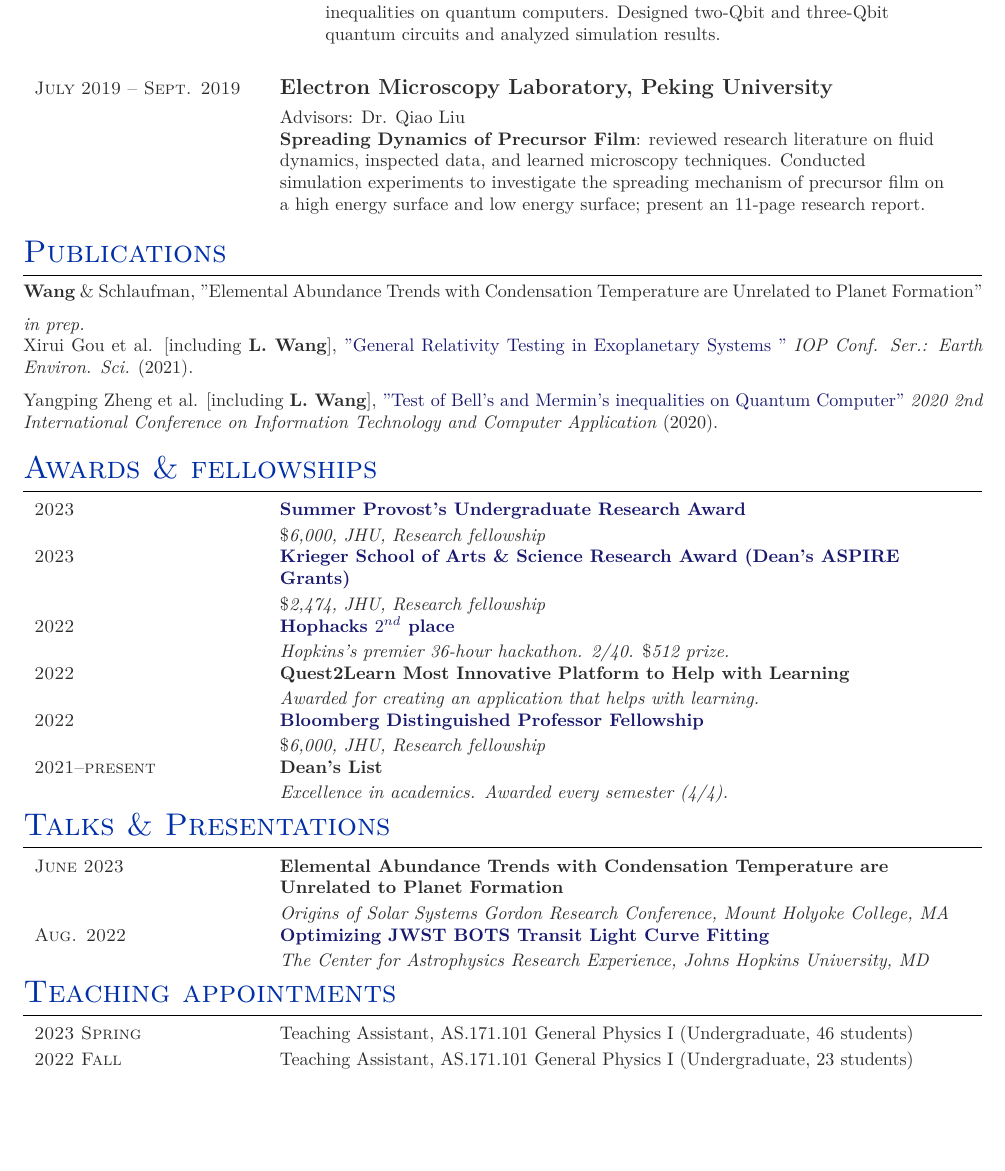
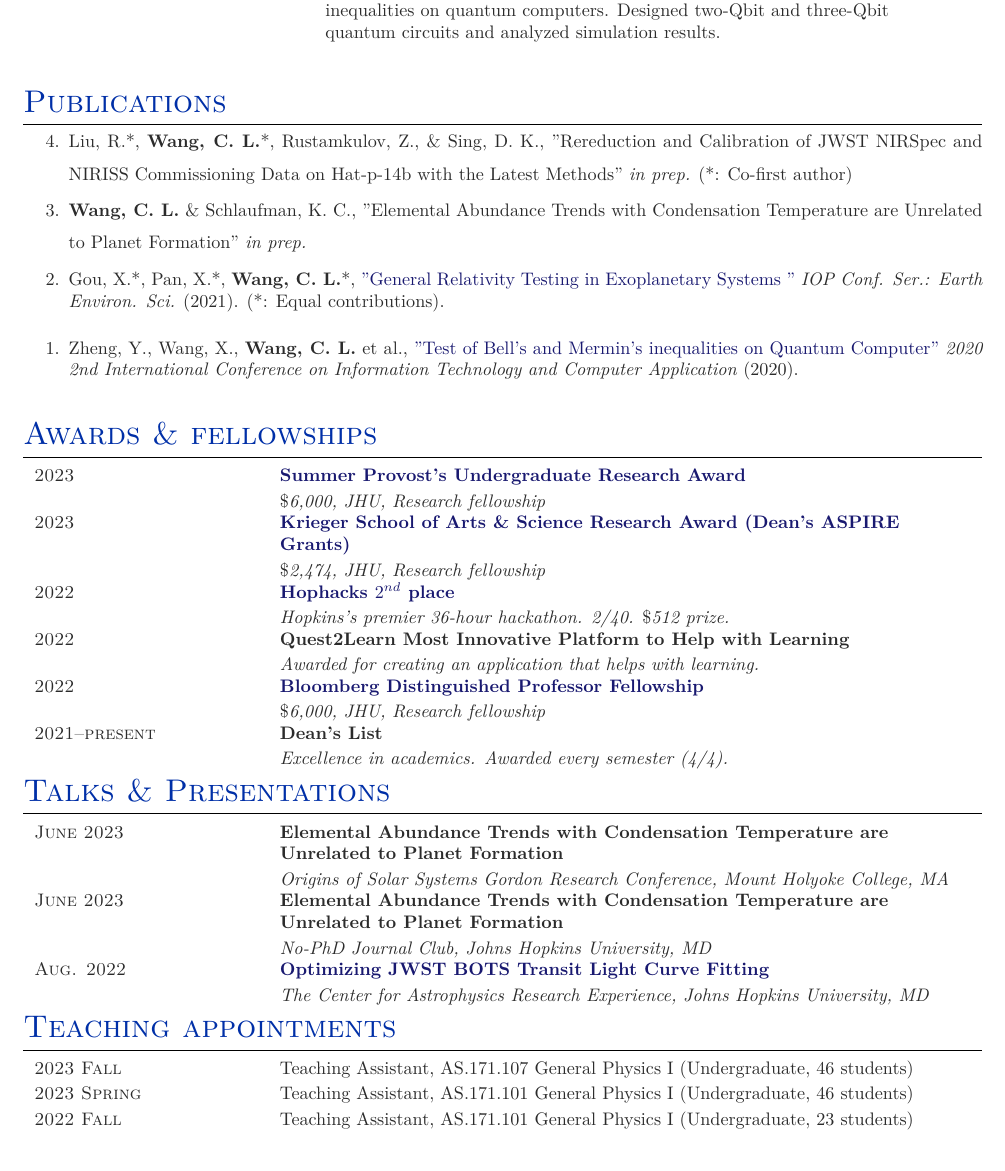
Before and after one commit to Chrrrrris/My_CV, a LaTeX CV (cv.tex): part of page 2 of 3, cut so that both start at the same text, the shorter picture padded with empty space. Compiled offline with XeLaTeX.

Commit message:
12/15/2023

```diff
--- a/cv.tex
+++ b/cv.tex
@@ -37,6 +37,7 @@
 %----------------------------------------------------------------------------------------
 
 \usepackage{array}
+\usepackage{etaremune}
 \newcommand{\PreserveBackslash}[1]{\let\temp=\\#1\let\\=\temp}
 \newcolumntype{C}[1]{>{\PreserveBackslash\centering}p{#1}}
 \newcolumntype{R}[1]{>{\PreserveBackslash\raggedleft}p{#1}}
@@ -224,12 +222,6 @@
 
 %------------------------------------------------
 
-\workposition{July 2019 -- Sept. 2019} % Duration
- % FT/PT (full time or part time)
-{Electron Microscopy Laboratory, Peking University} % Employer
-{Advisors: Dr. Qiao Liu} % Job title
-{\textbf{Spreading Dynamics of Precursor Film}: reviewed research literature on fluid dynamics, inspected data, and learned microscopy techniques. Conducted simulation experiments to investigate the spreading mechanism of precursor film on a high energy surface and low energy surface; present an 11-page research report.} % Project
-
 %------------------------------------------------
 \end{supertabular}
 %------------------------------------------------
@@ -247,12 +239,17 @@
 %\longformpublication{Reference (format this manually as desired)}
 
 %------------------------------------------------
-\longformpublication{\textbf{Wang} \& Schlaufman}, {}{"Elemental Abundance Trends with Condensation Temperature are Unrelated to Planet Formation"} \textit{in prep.}
+\begin{etaremune}
+\item \longformpublication{Liu, R.*, \textbf{Wang, C. L.}*, Rustamkulov, Z., \&  Sing, D. K.}, {}{"Rereduction and Calibration of JWST NIRSpec and NIRISS Commissioning Data on Hat-p-14b with the Latest Methods"} \textit{in prep.} (*: Co-first author)
 
-\longformpublication{Xirui Gou et al. [including \textbf{L. Wang}], \href{https://iopscience.iop.org/article/10.1088/1755-1315/658/1/012051}{"General Relativity Testing in Exoplanetary Systems
-"} \textit{IOP Conf. Ser.: Earth Environ. Sci.} (2021).}
+\item \longformpublication{\textbf{Wang, C. L.} \& Schlaufman, K. C.}, {}{"Elemental Abundance Trends with Condensation Temperature are Unrelated to Planet Formation"} \textit{in prep.}
 
-\longformpublication{Yangping Zheng et al. [including \textbf{L. Wang}],  \href{https://trebuchet.public.springernature.app/get_content/e19b1eb6-daac-4e48-a946-f55457e622aa}{"Test of Bell's and Mermin's inequalities on Quantum Computer"} \textit{2020 2nd International Conference on Information Technology and Computer Application} (2020).}
+\item \longformpublication{Gou, X.*, Pan, X.*, \textbf{Wang, C. L.}*, \href{https://iopscience.iop.org/article/10.1088/1755-1315/658/1/012051}{"General Relativity Testing in Exoplanetary Systems
+"} \textit{IOP Conf. Ser.: Earth Environ. Sci.} (2021).} (*: Equal contributions).
+
+\item \longformpublication{Zheng, Y., Wang, X., \textbf{Wang, C. L.} et al.,  \href{https://trebuchet.public.springernature.app/get_content/e19b1eb6-daac-4e48-a946-f55457e622aa}{"Test of Bell's and Mermin's inequalities on Quantum Computer"} \textit{2020 2nd International Conference on Information Technology and Computer Application} (2020).}
+\end{etaremune}
+
 
 %----------------------------------------------------------------------------------------
 %	AWARDS
@@ -330,6 +327,10 @@
 	{{Elemental Abundance Trends with Condensation Temperature are Unrelated to Planet Formation}}
 	{Origins of Solar Systems Gordon Research Conference, Mount Holyoke College, MA}
 
+     \talkentry{June 2023}
+	{{Elemental Abundance Trends with Condensation Temperature are Unrelated to Planet Formation}}
+	{No-PhD Journal Club, Johns Hopkins University, MD}
+
 	\talkentry{Aug. 2022}
 	{\href{https://sites.krieger.jhu.edu/jhu-care/summer-2022/}{Optimizing JWST BOTS Transit Light Curve Fitting}}
 	{The Center for Astrophysics Research Experience, Johns Hopkins University, MD}
@@ -357,6 +358,7 @@
 \section{Teaching appointments}
 %------------------------------------------------
     \begin{supertabular}{L{4cm}@{\hskip 0.3in}L{13cm}}
+    \teaching{2023 Fall}{Teaching Assistant, AS.171.107 General Physics I (Undergraduate, 46 students)}
     \teaching{2023 Spring}{Teaching Assistant, AS.171.101 General Physics I (Undergraduate, 46 students)}
     \teaching{2022 Fall}{Teaching Assistant, AS.171.101 General Physics I (Undergraduate, 23 students)}
     \end{supertabular}
```
Also changed, not shown: cv.pdf, cv.tex (15 more changed lines).
